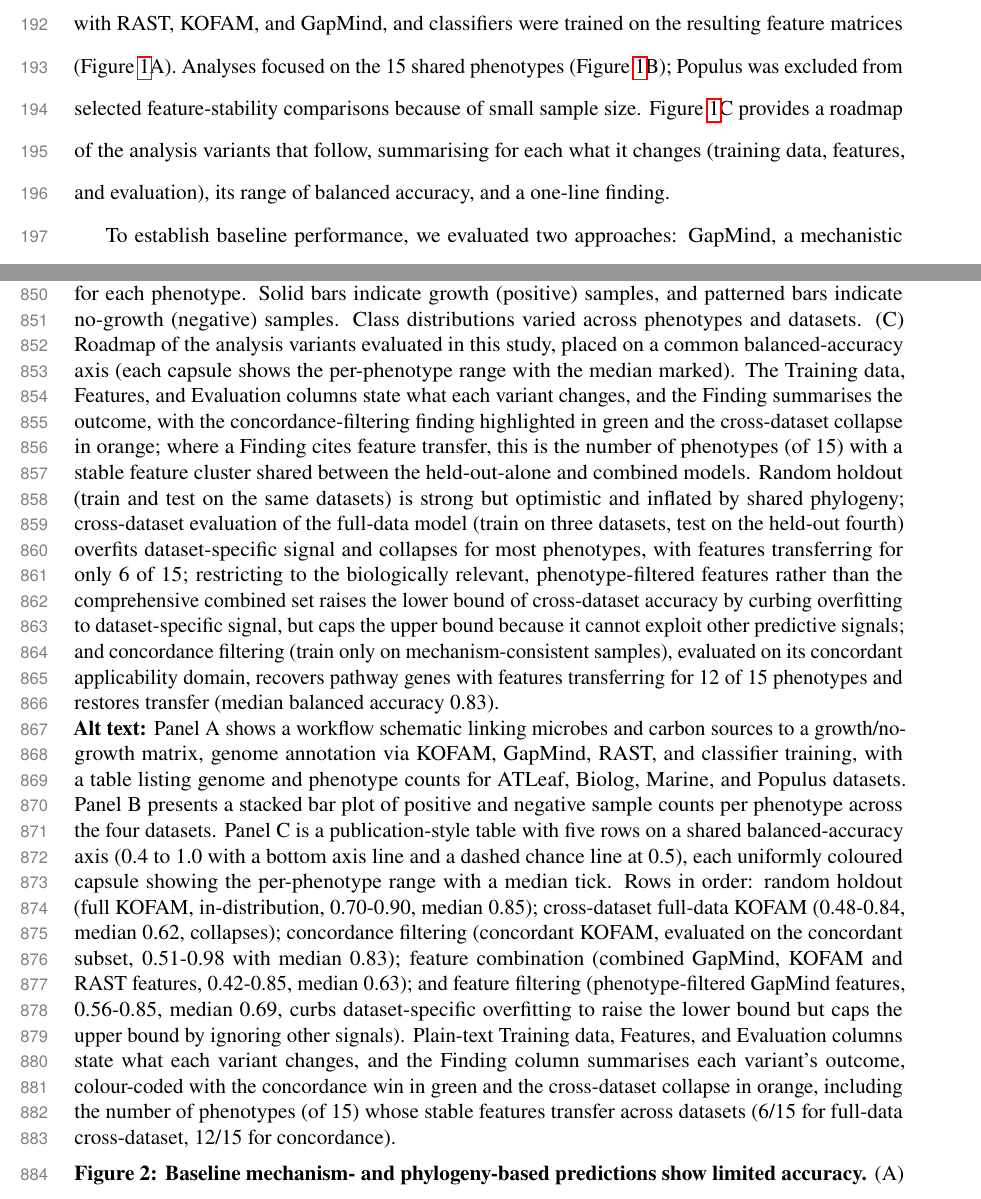
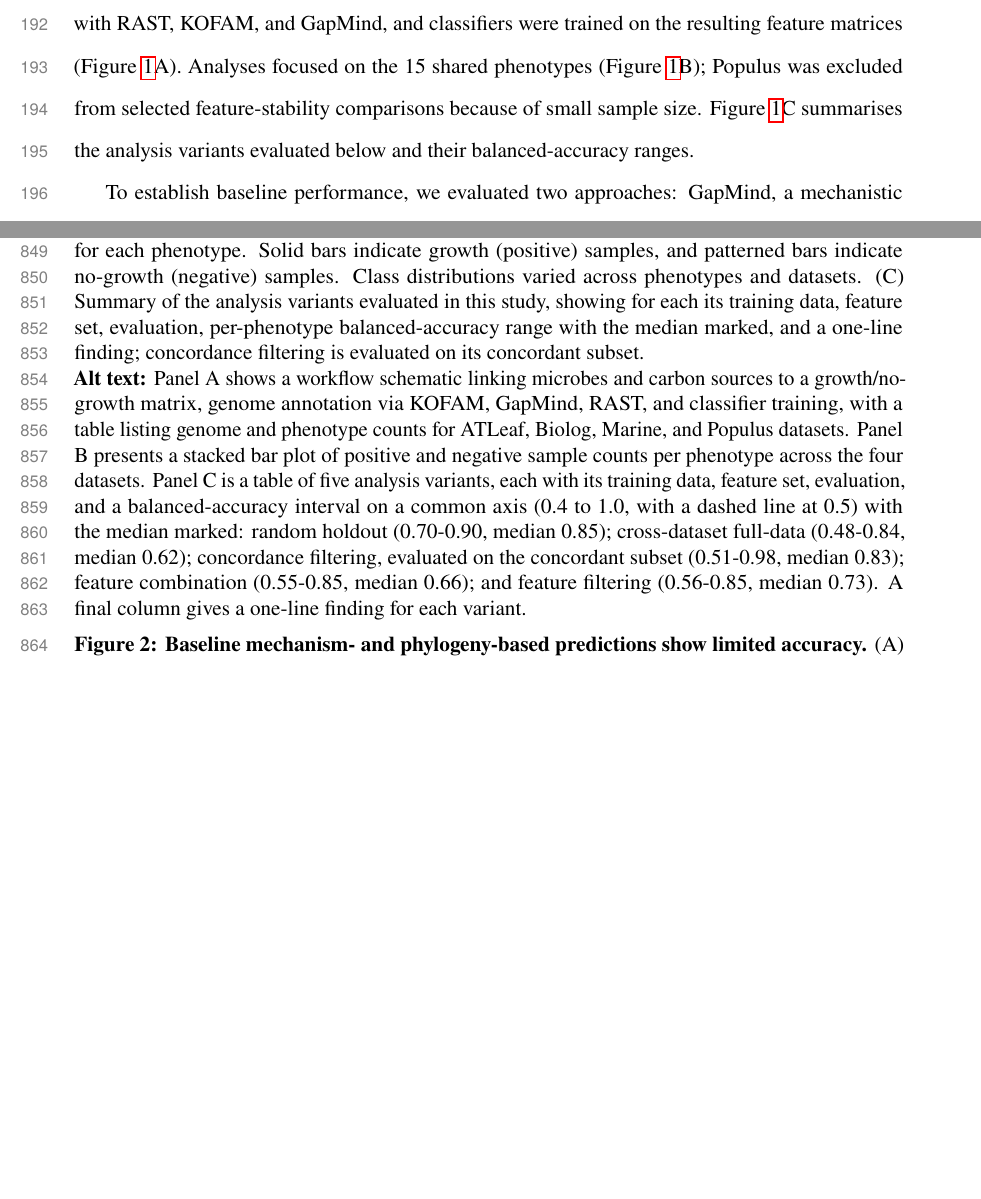
Before and after one commit to kbasecollaborations/trait-prediction-manuscript, a LaTeX paper (main.tex, which reads sections/results.tex, sections/tables_figures.tex): two parts of pages 9 and 33 of 69, joined at a grey line, cut so that both start at the same text, the shorter picture padded with empty space. Compiled offline with pdfLaTeX.

Commit message:
feat: improve figure 1C and relevant text

```diff
--- a/sections/results.tex
+++ b/sections/results.tex
@@ -7,7 +7,7 @@
 To investigate factors governing genotype--phenotype prediction accuracy and generalisation, we harmonised four binary growth datasets (ATLeaf \cite{Schafer2023-nk}, Biolog~\cite{BiologDatasetCitation}, Marine~\cite{Gralka2023-ft}, and Populus, this study) covering phylogenetically and ecologically diverse strains (Figure~\ref{fig:phylogenetic_distribution}) on various carbon sources (819 input genomes, 795 retained after filtering; Methods).
 Genomes were annotated with RAST, KOFAM, and GapMind, and classifiers were trained on the resulting feature matrices (Figure~\ref{fig:dataset_characteristics}A).
 Analyses focused on the 15 shared phenotypes (Figure~\ref{fig:dataset_characteristics}B); Populus was excluded from selected feature-stability comparisons because of small sample size.
-Figure~\ref{fig:dataset_characteristics}C provides a roadmap of the analysis variants that follow, summarising for each what it changes (training data, features, and evaluation), its range of balanced accuracy, and a one-line finding.
+Figure~\ref{fig:dataset_characteristics}C summarises the analysis variants evaluated below and their balanced-accuracy ranges.
 
 
 To establish baseline performance, we evaluated two approaches: GapMind, a mechanistic tool predicting growth from pathway completeness~\cite{Price2022GapMindCarbon,Price2020GapMind,Price2024Improving}, and a phylogeny-based nearest neighbour classifier (k=3) that used the phenotypic information of the three closest strains for prediction (Methods).
--- a/sections/tables_figures.tex
+++ b/sections/tables_figures.tex
@@ -20,11 +20,9 @@ Genome sequences were annotated using RAST, KOFAM, and GapMind, and the resultin
 The bar plot displays sample counts and class distributions for each phenotype.
 Solid bars indicate growth (positive) samples, and patterned bars indicate no-growth (negative) samples.
 Class distributions varied across phenotypes and datasets.
-(C) Roadmap of the analysis variants evaluated in this study, placed on a common balanced-accuracy axis (each capsule shows the per-phenotype range with the median marked).
-The Training data, Features, and Evaluation columns state what each variant changes, and the Finding summarises the outcome, with the concordance-filtering finding highlighted in green and the cross-dataset collapse in orange; where a Finding cites feature transfer, this is the number of phenotypes (of 15) with a stable feature cluster shared between the held-out-alone and combined models.
-Random holdout (train and test on the same datasets) is strong but optimistic and inflated by shared phylogeny; cross-dataset evaluation of the full-data model (train on three datasets, test on the held-out fourth) overfits dataset-specific signal and collapses for most phenotypes, with features transferring for only 6 of 15; restricting to the biologically relevant, phenotype-filtered features rather than the comprehensive combined set raises the lower bound of cross-dataset accuracy by curbing overfitting to dataset-specific signal, but caps the upper bound because it cannot exploit other predictive signals; and concordance filtering (train only on mechanism-consistent samples), evaluated on its concordant applicability domain, recovers pathway genes with features transferring for 12 of 15 phenotypes and restores transfer (median balanced accuracy 0.83).
+(C) Summary of the analysis variants evaluated in this study, showing for each its training data, feature set, evaluation, per-phenotype balanced-accuracy range with the median marked, and a one-line finding; concordance filtering is evaluated on its concordant subset.
 
-\noindent\textbf{Alt text:} Panel A shows a workflow schematic linking microbes and carbon sources to a growth/no-growth matrix, genome annotation via KOFAM, GapMind, RAST, and classifier training, with a table listing genome and phenotype counts for ATLeaf, Biolog, Marine, and Populus datasets. Panel B presents a stacked bar plot of positive and negative sample counts per phenotype across the four datasets. Panel C is a publication-style table with five rows on a shared balanced-accuracy axis (0.4 to 1.0 with a bottom axis line and a dashed chance line at 0.5), each uniformly coloured capsule showing the per-phenotype range with a median tick. Rows in order: random holdout (full KOFAM, in-distribution, 0.70-0.90, median 0.85); cross-dataset full-data KOFAM (0.48-0.84, median 0.62, collapses); concordance filtering (concordant KOFAM, evaluated on the concordant subset, 0.51-0.98 with median 0.83); feature combination (combined GapMind, KOFAM and RAST features, 0.42-0.85, median 0.63); and feature filtering (phenotype-filtered GapMind features, 0.56-0.85, median 0.69, curbs dataset-specific overfitting to raise the lower bound but caps the upper bound by ignoring other signals). Plain-text Training data, Features, and Evaluation columns state what each variant changes, and the Finding column summarises each variant's outcome, colour-coded with the concordance win in green and the cross-dataset collapse in orange, including the number of phenotypes (of 15) whose stable features transfer across datasets (6/15 for full-data cross-dataset, 12/15 for concordance).
+\noindent\textbf{Alt text:} Panel A shows a workflow schematic linking microbes and carbon sources to a growth/no-growth matrix, genome annotation via KOFAM, GapMind, RAST, and classifier training, with a table listing genome and phenotype counts for ATLeaf, Biolog, Marine, and Populus datasets. Panel B presents a stacked bar plot of positive and negative sample counts per phenotype across the four datasets. Panel C is a table of five analysis variants, each with its training data, feature set, evaluation, and a balanced-accuracy interval on a common axis (0.4 to 1.0, with a dashed line at 0.5) with the median marked: random holdout (0.70-0.90, median 0.85); cross-dataset full-data (0.48-0.84, median 0.62); concordance filtering, evaluated on the concordant subset (0.51-0.98, median 0.83); feature combination (0.55-0.85, median 0.66); and feature filtering (0.56-0.85, median 0.73). A final column gives a one-line finding for each variant.
 \par\medskip
 
 \refstepcounter{figure}\label{fig:baseline_predictions}%
```
Also changed, not shown: sections/supplementary.tex (+1 -1 lines), figures/figure1c.pdf, sections/results.tex (2 more changed lines), sections/tables_figures.tex (2 more changed lines), 1 other file.
